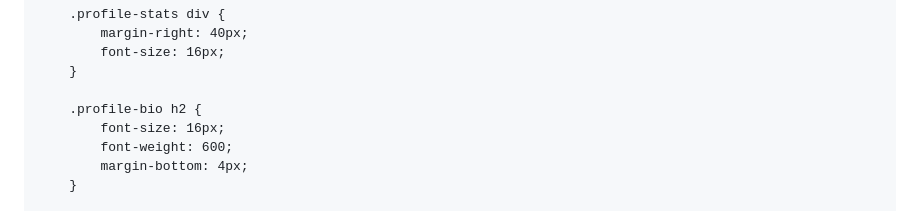
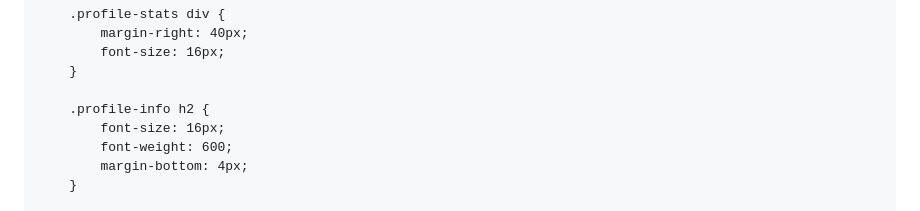
Before and after one commit to baberaham94/testweb, a Markdown page: README.md, the part around the change. Rendered like a GitHub page.

```diff
--- a/README.md
+++ b/README.md
@@ -111,7 +111,7 @@
             font-size: 16px;
         }
 
-        .profile-bio h2 {
+        .profile-info h2 {
             font-size: 16px;
             font-weight: 600;
             margin-bottom: 4px;
```
